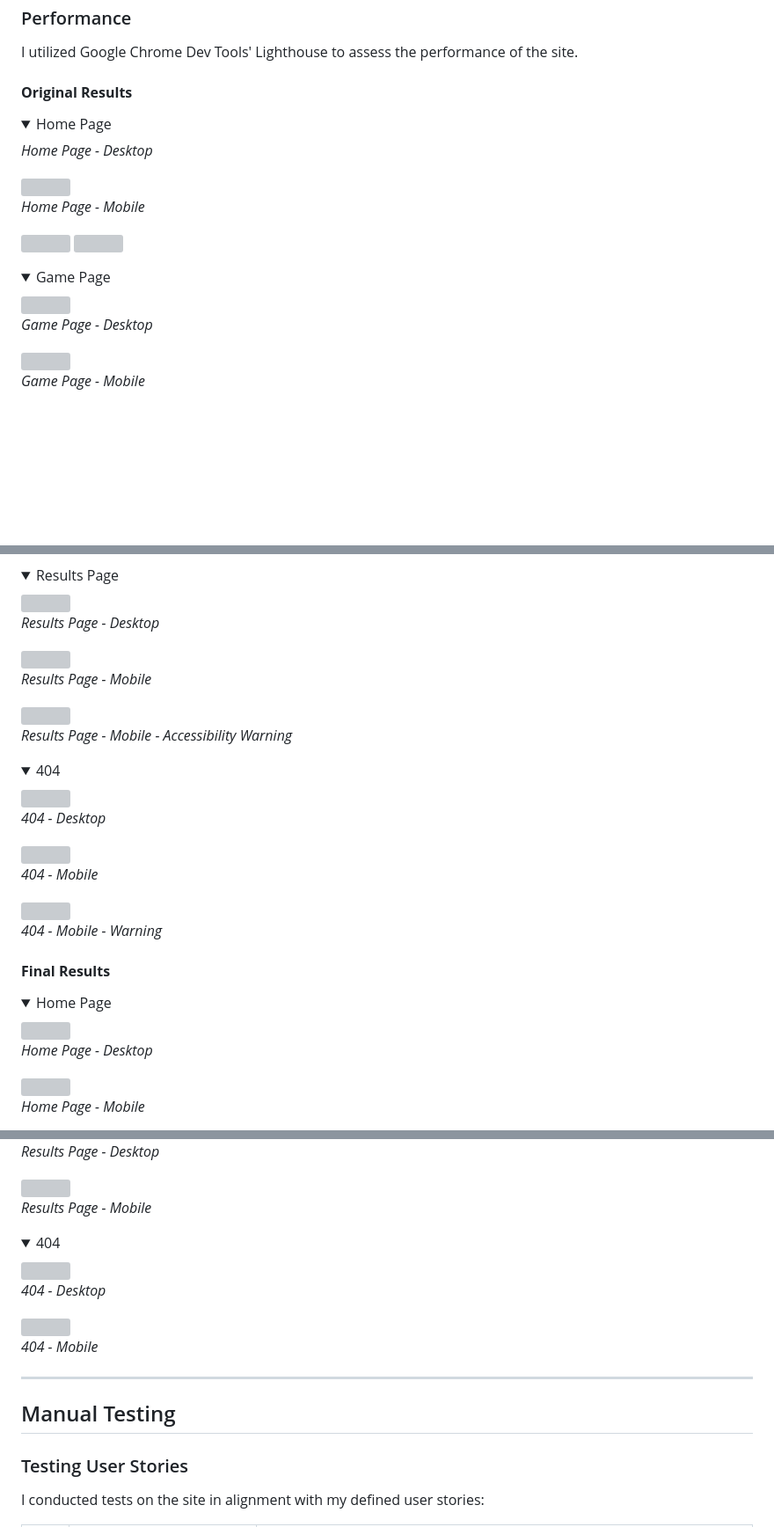
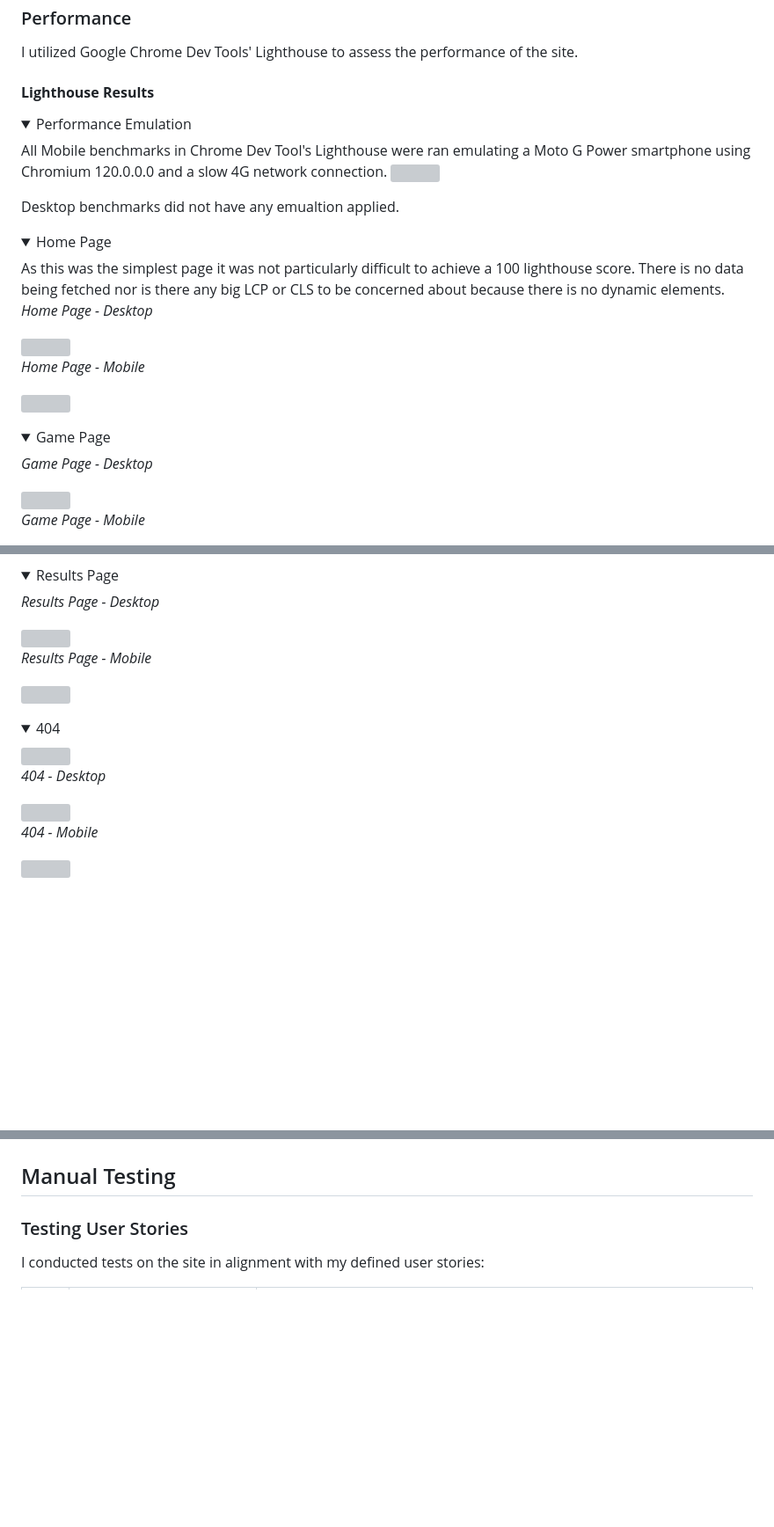
Before and after one commit to Ffionhaf96/msp-2-christmas-quiz, a Markdown page: TESTING.md, 3 parts joined by grey strips. Shown: that part at 88% size. GitHub-like rendering; folded sections open; blank space fills up the shorter version; grey boxes are pictures that could not be loaded.

Commit message:
docs: lighthouse perf testing

```diff
--- a/TESTING.md
+++ b/TESTING.md
@@ -143,9 +143,16 @@ This was then amended to use a dark green from the sites color pallete which pas
 I utilized Google Chrome Dev Tools' Lighthouse to assess the performance of the site.
 
 
-#### **Original Results**
+#### **Lighthouse Results**
+<details><summary>Performance Emulation</summary>
+All Mobile benchmarks in Chrome Dev Tool's Lighthouse were ran emulating a Moto G Power smartphone using Chromium 120.0.0.0 and a slow 4G network connection.
+<img src="/docs/images/testing/performance/lighthose-mobile-simulated-env.png">
+</details>
+
+Desktop benchmarks did not have any emualtion applied.
 
 <details><summary>Home Page</summary>
+As this was the simplest page it was not particularly difficult to achieve a 100 lighthouse score. There is no data being fetched nor is there any big LCP or CLS to be concerned about because there is no dynamic elements.
 
 *Home Page - Desktop*
 
@@ -186,5 +188,4 @@ I utilized Google Chrome Dev Tools' Lighthouse to assess the performance of the
 
-*Results Page - Mobile - Accessibility Warning*
 
 </details>
 
@@ -199,22 +200,5 @@ I utilized Google Chrome Dev Tools' Lighthouse to assess the performance of the
 
 <img src="">
 
-*404 - Mobile - Warning*
-
 </details>
 
-<!--> Detail information regarding the concerns raised by Lighthouse. <-->
-
-#### **Final Results**
-
-<details><summary>Home Page</summary>
-<img src="">
-
-*Home Page - Desktop*
-
-<img src="">
-
-*Home Page - Mobile*
-
-</details>
-
@@ -235,23 +205,3 @@ I utilized Google Chrome Dev Tools' Lighthouse to assess the performance of the
-*Results Page - Desktop*
-
-<img src="">
-
-*Results Page - Mobile*
-
-</details>
-
-<details><summary>404</summary>
-<img src="">
-
-*404 - Desktop*
-
-<img src="">
-
-*404 - Mobile*
-
-</details>
-
-- - -
 
 ## Manual Testing
 ### Testing User Stories
```
Also changed, not shown: other parts of TESTING.md (+4 -23 lines).
